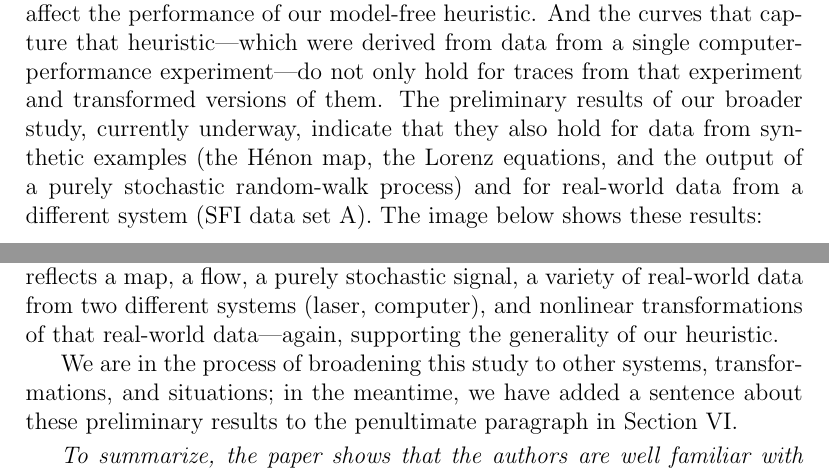
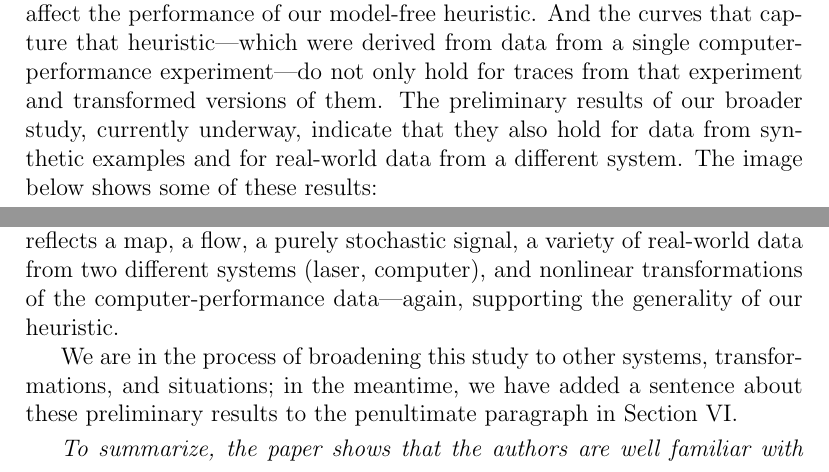
Before and after one commit to dtbinh/Complexity--2014, a LaTeX document (response.tex): two parts of pages 12 and 13 of 14, joined at a grey line, cut so that both start at the same text. Compiled offline with pdfLaTeX.

Commit message:
minor changes to response

```diff
--- a/response.tex
+++ b/response.tex
@@ -584,10 +584,9 @@ the curves that capture that heuristic---which were derived from data
 from a single computer-performance experiment---do not only hold for
 traces from that experiment and transformed versions of them.  The
 preliminary results of our broader study, currently underway, indicate
-that they also hold for data from synthetic examples (the H\'{e}non
-map, the Lorenz equations, and the output of a purely stochastic
-random-walk process) and for real-world data from a different system
-(SFI data set A).  The image below shows these results:
+that they also hold for data from synthetic examples and for
+real-world data from a different system.  The image below shows some
+of these results:
 
 \begin{center}
     \includegraphics[width=0.8\columnwidth]{figs/new_prediction_vs_entropy_extras_with_nonlinear_all_points}
@@ -611,7 +610,7 @@ curves inside the dashed blue curves).  \emph{That is, the additional
   points firmed up the findings.}  The magenta curve reflects a map, a
 flow, a purely stochastic signal, a variety of real-world data from
 two different systems (laser, computer), and nonlinear transformations
-of that real-world data---again, supporting the generality of our
+of the computer-performance data---again, supporting the generality of our
 heuristic.
 
 We are in the process of broadening this study to other systems,
```
Also changed, not shown: response.tex (2 more changed lines).
